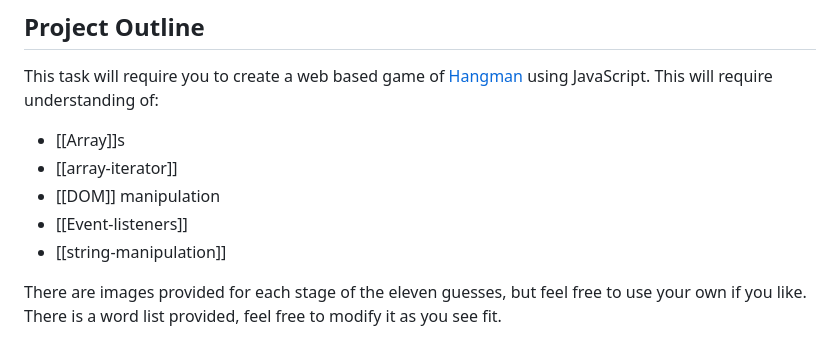
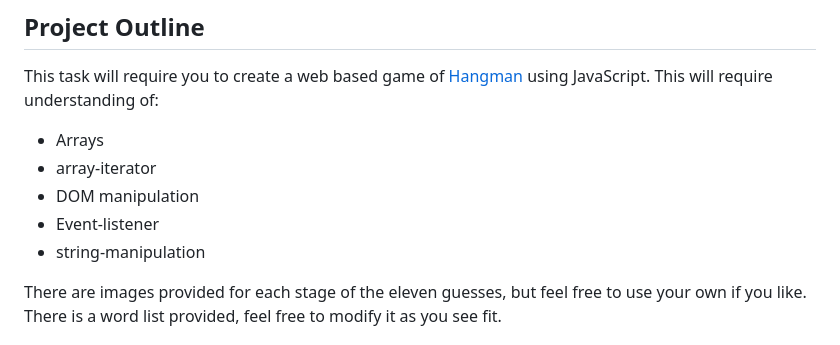
Before and after one commit to carriegale2710/hangman, a Markdown page: README.md, the part around the change. GitHub-like rendering.

```diff
--- a/README.md
+++ b/README.md
@@ -10,11 +10,11 @@
 This task will require you to create a web based game of [Hangman](https://en.wikipedia.org/wiki/Hangman_\(game\)) using JavaScript.
 This will require understanding of:
 
-- [[Array]]s
-- [[array-iterator]]
-- [[DOM]] manipulation
--  [[Event-listeners]]
-- [[string-manipulation]]
+- Arrays
+- array-iterator
+- DOM manipulation
+- Event-listener
+- string-manipulation
 
 There are images provided for each stage of the eleven guesses, but feel free to use your own if you like. There is a word list provided, feel free to modify it as you see fit.
 
```
